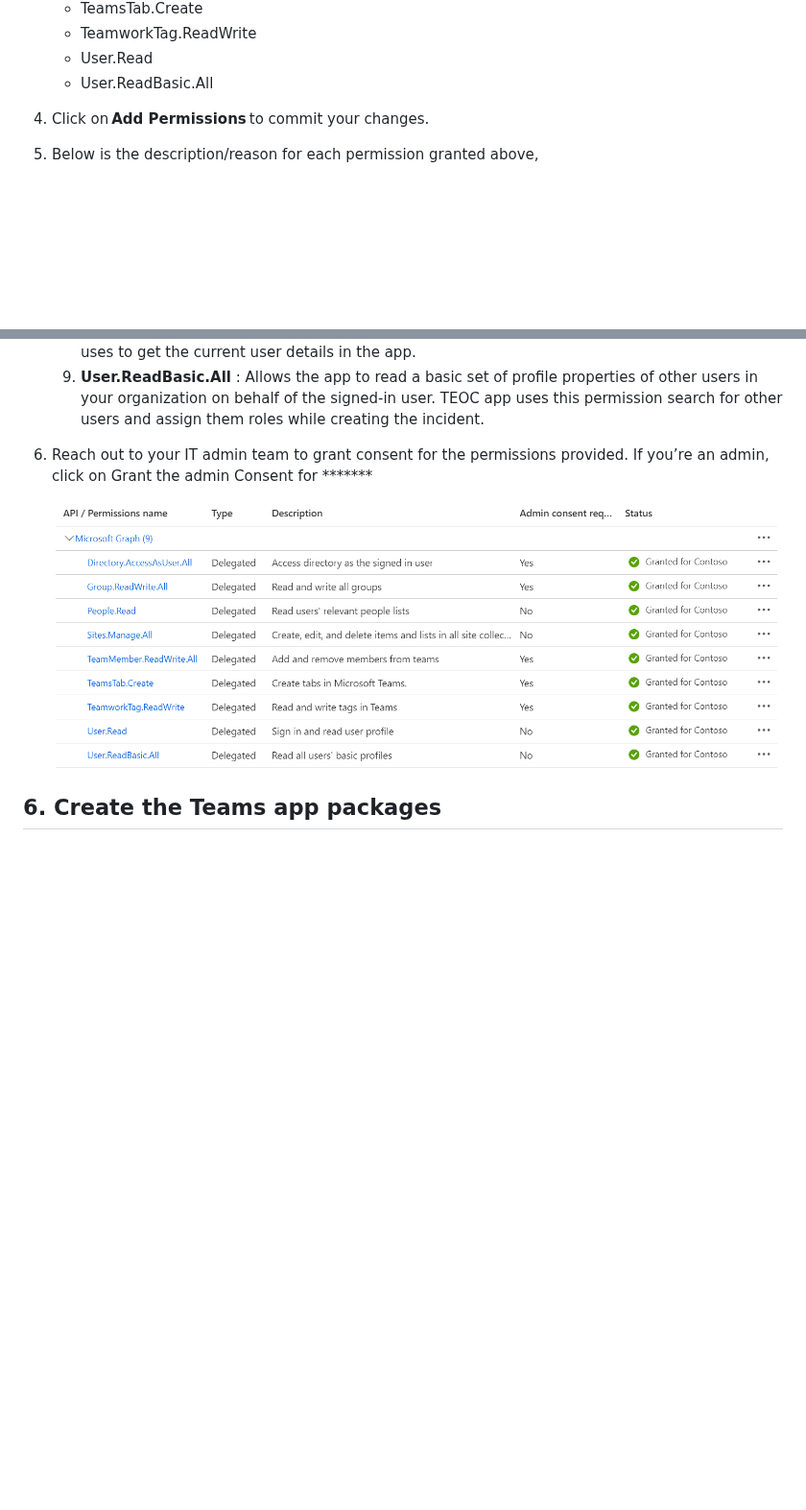
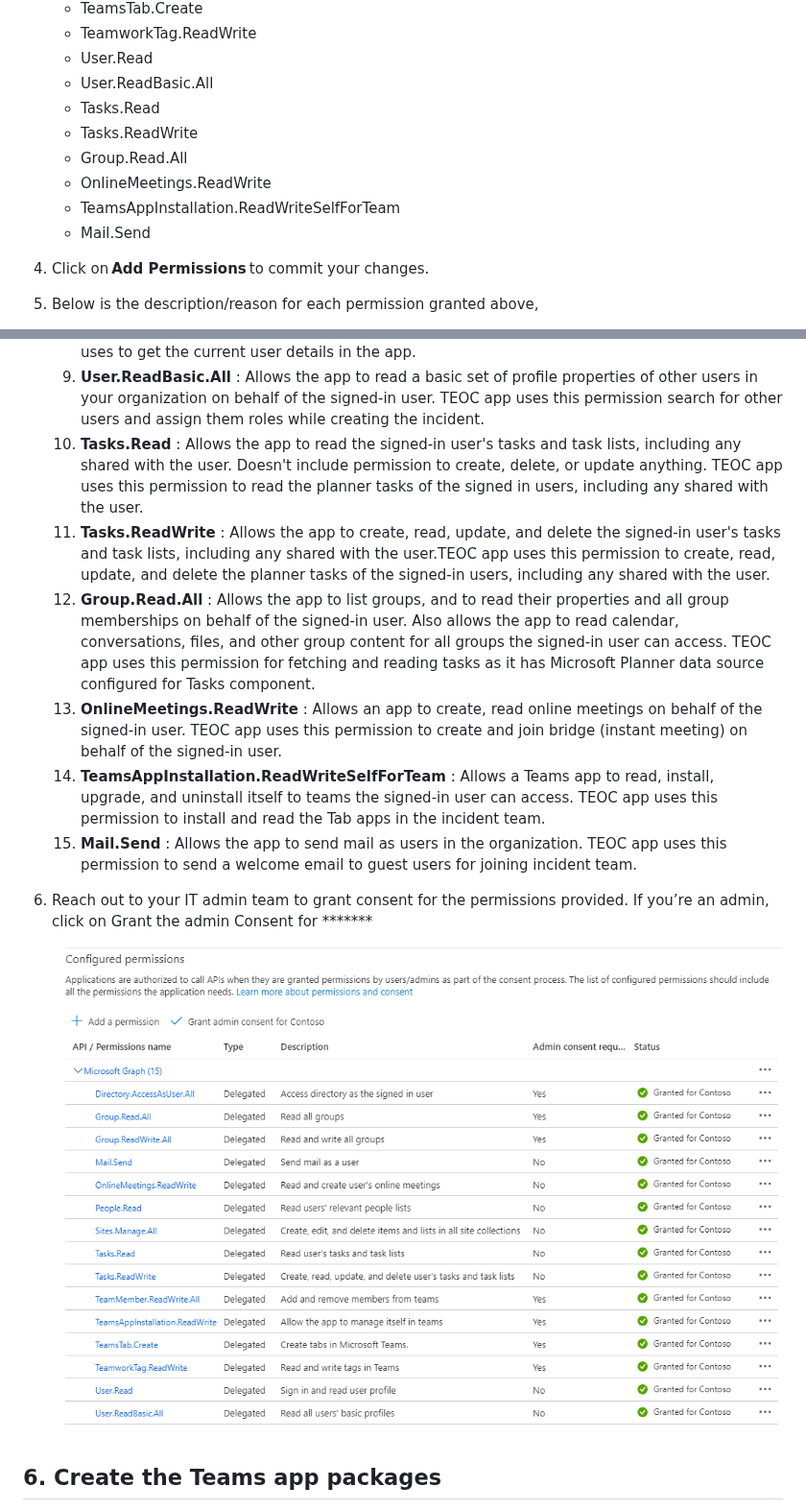
Before and after one commit to OfficeDev/microsoft-teams-emergency-operations-center, a Markdown page: Wiki/DeploymentGuide.md, 2 parts joined by grey strips. Shown at 96% size. Rendered like a GitHub page; pictures changed too: Wiki/Images/ApiPermissions.png (added), Wiki/Images/Api_Permissions.png (deleted); blank space fills up the shorter version.

Commit message:
TEOC 2.0 - Wiki updates (#99)
* TEOC 2.0 - Wiki updates to include additional API Permissions

```diff
--- a/Wiki/DeploymentGuide.md
+++ b/Wiki/DeploymentGuide.md
@@ -252,6 +252,12 @@ In this section, you’ll be adding the necessary Graph API permissions to the a
     *  TeamworkTag.ReadWrite
     *  User.Read
     *  User.ReadBasic.All
+    *  Tasks.Read
+    *  Tasks.ReadWrite
+    *  Group.Read.All
+    *  OnlineMeetings.ReadWrite
+    *  TeamsAppInstallation.ReadWriteSelfForTeam
+    *  Mail.Send
 
 4. Click on **Add Permissions** to commit your changes.
 5. Below is the description/reason for each permission granted above,
@@ -265,10 +271,16 @@ In this section, you’ll be adding the necessary Graph API permissions to the a
     7.  **TeamworkTag.ReadWrite** :  Allows the app to read and write tags in Teams without a signed-in user. TEOC app uses this permission to create and update the tags which gets created along with the incident.
     8.  **User.Read** : Allows users to sign-in to the app and allows the app to read the profile of signed-in users. It also allows the app to read basic company information of signed-in users. TEOC app uses to get the current user details in the app.
     9.  **User.ReadBasic.All** : Allows the app to read a basic set of profile properties of other users in your organization on behalf of the signed-in user. TEOC app uses this permission search for other users and assign them roles while creating the incident.
+    10. **Tasks.Read** : Allows the app to read the signed-in user's tasks and task lists, including any shared with the user. Doesn't include permission to create, delete, or update anything. TEOC app uses this permission to read the planner tasks of the signed in users, including any shared with the user.
+    11. **Tasks.ReadWrite** : Allows the app to create, read, update, and delete the signed-in user's tasks and task lists, including any shared with the user.TEOC app uses this permission to create, read, update, and delete the planner tasks of the signed-in users, including any shared with the user.
+    12. **Group.Read.All** : Allows the app to list groups, and to read their properties and all group memberships on behalf of the signed-in user. Also allows the app to read calendar, conversations, files, and other group content for all groups the signed-in user can access. TEOC app uses this permission for fetching and reading tasks as it has Microsoft Planner data source configured for Tasks component.
+    13. **OnlineMeetings.ReadWrite** : Allows an app to create, read online meetings on behalf of the signed-in user. TEOC app uses this permission to create and join bridge (instant meeting) on behalf of the signed-in user.
+    14. **TeamsAppInstallation.ReadWriteSelfForTeam** : Allows a Teams app to read, install, upgrade, and uninstall itself to teams the signed-in user can access. TEOC app uses this permission to install and read the Tab apps in the incident team.
+    15. **Mail.Send** : Allows the app to send mail as users in the organization. TEOC app uses this permission to send a welcome email to guest users for joining incident team.
 
 5. Reach out to your IT admin team to grant consent for the permissions provided. If you’re an admin, click on Grant the admin Consent for *******
 
-    ![API Permissions](./Images/Api_Permissions.png)
+    ![API Permissions](./Images/ApiPermissions.png)
 
 ## 6. Create the Teams app packages
 
```
Also changed, not shown: Wiki/DeploymentGuideForGCCH.md (+13 -1 lines), Wiki/Upgrade.md (+38 -1 lines).
